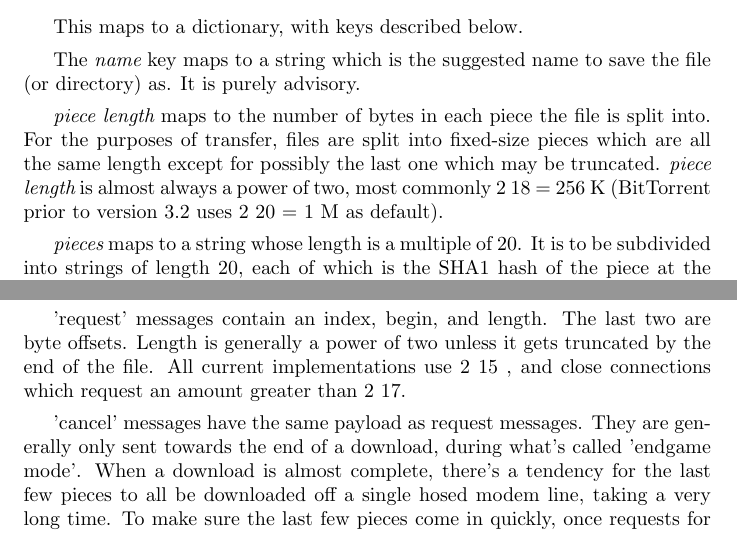
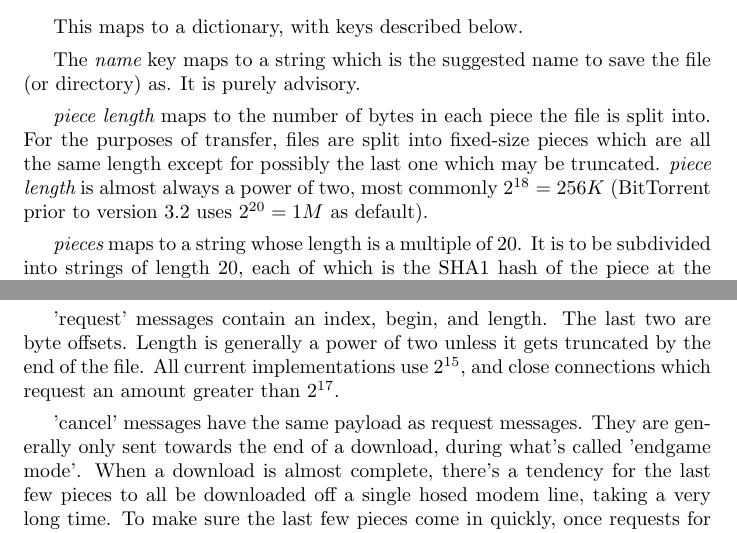
Before and after one commit to apronchenkov/daykeeper, a LaTeX document (tex-root/torrent/main.tex): two parts of pages 4 and 8 of 9, joined at a grey line, cut so that both start at the same text. Compiled offline with pdfLaTeX.

Commit message:
Исправил записи вида "2 18" на "$2^{18}$".

```diff
--- a/tex-root/torrent/main.tex
+++ b/tex-root/torrent/main.tex
@@ -142,7 +142,7 @@ There are ideally many end users for a single file.
 
     The {\it name} key maps to a string which is the suggested name to save the file (or directory) as. It is purely advisory.
 
-    {\it piece length} maps to the number of bytes in each piece the file is split into. For the purposes of transfer, files are split into fixed-size pieces which are all the same length except for possibly the last one which may be truncated. {\it piece length} is almost always a power of two, most commonly 2 18 = 256 K (BitTorrent prior to version 3.2 uses 2 20 = 1 M as default).
+    {\it piece length} maps to the number of bytes in each piece the file is split into. For the purposes of transfer, files are split into fixed-size pieces which are all the same length except for possibly the last one which may be truncated. {\it piece length} is almost always a power of two, most commonly $2^{18} = 256 K$ (BitTorrent prior to version 3.2 uses $2^{20} = 1 M$ as default).
 
     {\it pieces} maps to a string whose length is a multiple of 20. It is to be subdivided into strings of length 20, each of which is the SHA1 hash of the piece at the corresponding index.
 
@@ -235,7 +235,7 @@ That's it for handshaking, next comes an alternating stream of length prefixes a
 
 The 'have' message's payload is a single number, the index which that downloader just completed and checked the hash of.
 
-'request' messages contain an index, begin, and length. The last two are byte offsets. Length is generally a power of two unless it gets truncated by the end of the file. All current implementations use 2 15 , and close connections which request an amount greater than 2 17.
+'request' messages contain an index, begin, and length. The last two are byte offsets. Length is generally a power of two unless it gets truncated by the end of the file. All current implementations use $2^{15},$ and close connections which request an amount greater than $2^{17}.$
 
 'cancel' messages have the same payload as request messages. They are generally only sent towards the end of a download, during what's called 'endgame mode'. When a download is almost complete, there's a tendency for the last few pieces to all be downloaded off a single hosed modem line, taking a very long time. To make sure the last few pieces come in quickly, once requests for all pieces a given downloader doesn't have yet are currently pending, it sends requests for everything to everyone it's downloading from. To keep this from becoming horribly inefficient, it sends cancels to everyone else every time a piece arrives.
 
```
